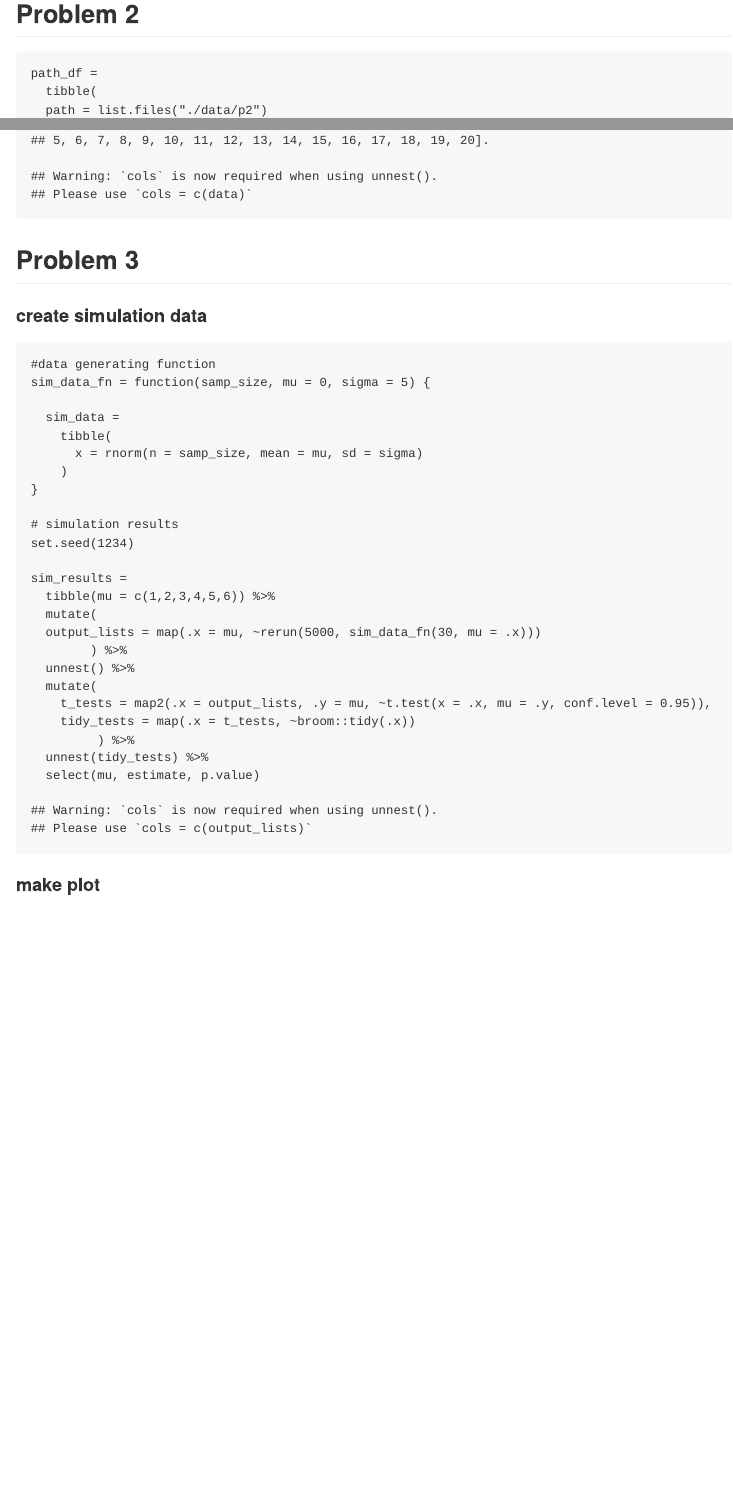
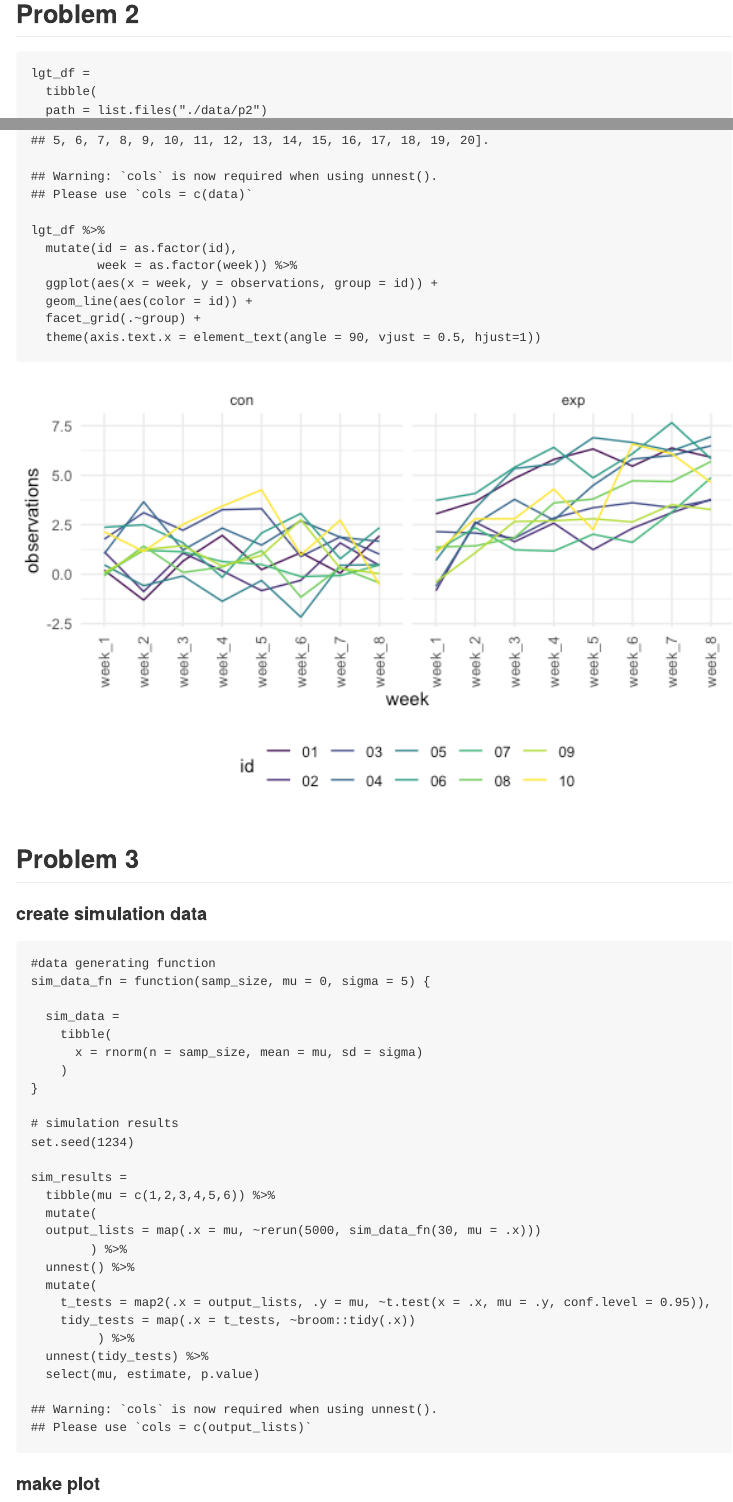
Before and after one commit to byang0712/p8105_hw5_by2303, an R Markdown document (p8105_hw5_by2303.Rmd): the page in a window 1100 px wide, from 3150 px down, and a second part further down, joined at a grey line. The pictures show the output file p8105_hw5_by2303.md that the author committed with the source, drawn offline in the style of GitHub.

Commit message:
problem 2 - created spaghetti plot

````diff
--- a/p8105_hw5_by2303.Rmd
+++ b/p8105_hw5_by2303.Rmd
@@ -92,7 +92,7 @@ results_df %>%
 ## Problem 2
 
 ```{r}
-path_df =
+lgt_df =
   tibble(
   path = list.files("./data/p2")
 ) %>%
@@ -112,3 +114,13 @@ path_df =
+lgt_df %>%
+  mutate(id = as.factor(id),
+         week = as.factor(week)) %>%
+  ggplot(aes(x = week, y = observations, group = id)) +
+  geom_line(aes(color = id)) +
+  facet_grid(.~group) +
+  theme(axis.text.x = element_text(angle = 90, vjust = 0.5, hjust=1))
+
+```
+
 
 ## Problem 3
 
````
Also changed, not shown: p8105_hw5_by2303.md, p8105_hw5_by2303_files/figure-gfm/unnamed-chunk-10-1.png, p8105_hw5_by2303_files/figure-gfm/unnamed-chunk-11-1.png, p8105_hw5_by2303_files/figure-gfm/unnamed-chunk-12-1.png (added), p8105_hw5_by2303_files/figure-gfm/unnamed-chunk-8-1.png (added), p8105_hw5_by2303.Rmd (2 more changed lines).
